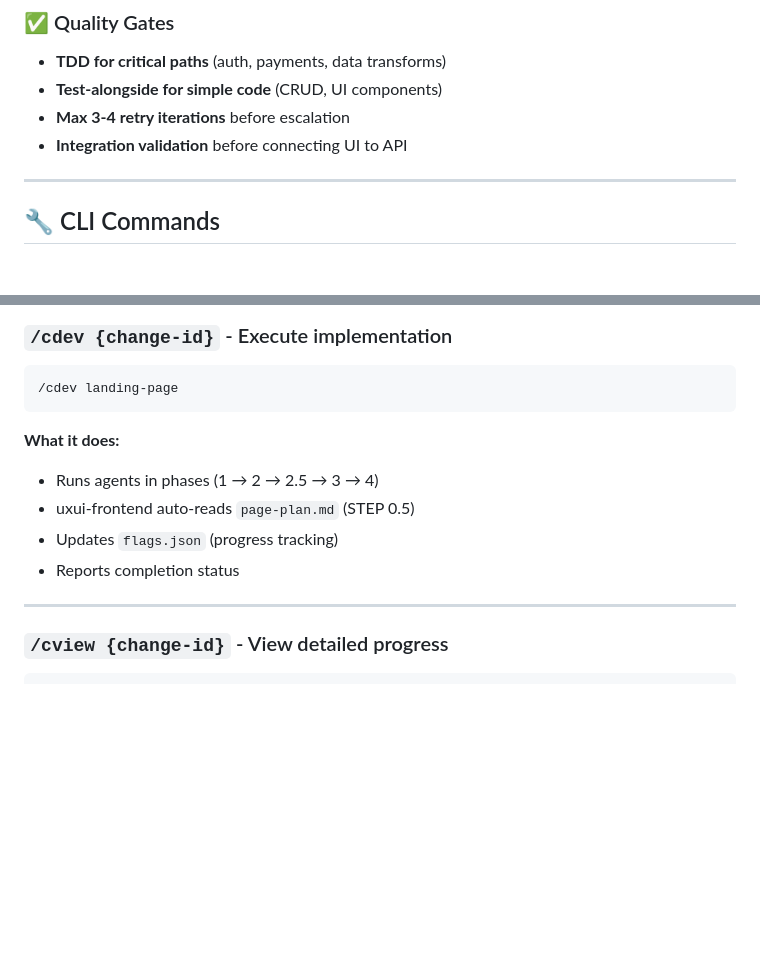
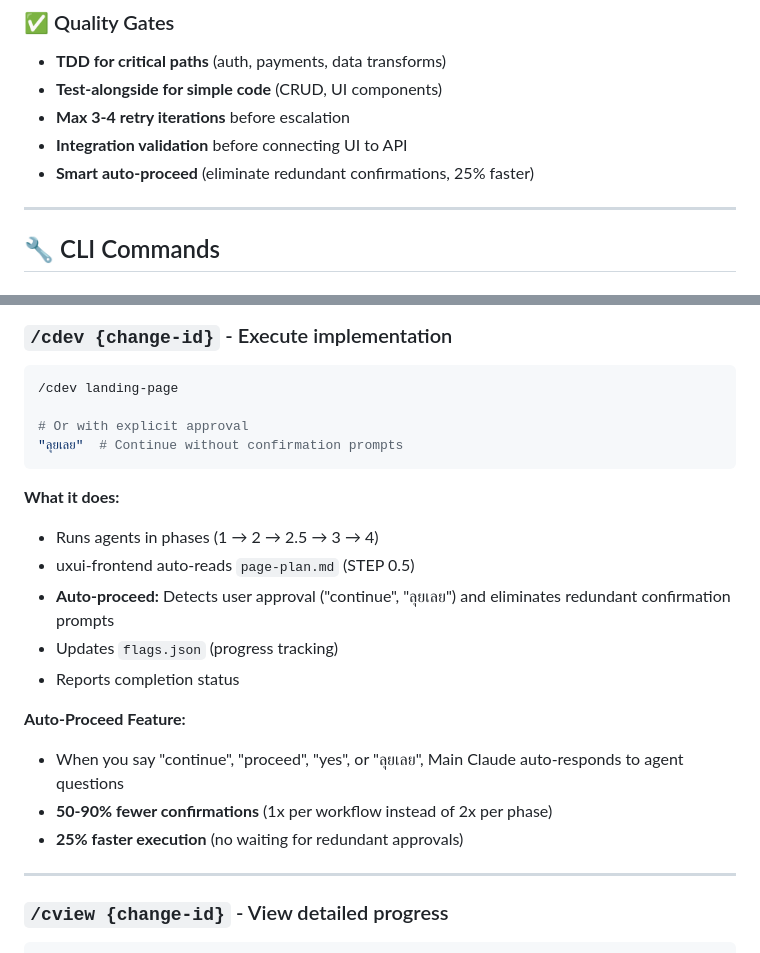
Before and after one commit to ChampPABA/claude-multi-agent-template, a Markdown page: README.md, 2 parts joined by grey strips. Drawn GitHub-style; blank space fills up the shorter version.

````diff
--- a/README.md
+++ b/README.md
@@ -527,6 +528,7 @@ Universal design principles:
 - **Test-alongside for simple code** (CRUD, UI components)
 - **Max 3-4 retry iterations** before escalation
 - **Integration validation** before connecting UI to API
+- **Smart auto-proceed** (eliminate redundant confirmations, 25% faster)
 
 ---
 
@@ -651,13 +653,22 @@ cak --help
 
 ```bash
 /cdev landing-page
+
+# Or with explicit approval
+"ลุยเลย"  # Continue without confirmation prompts
 ```
 
 **What it does:**
 - Runs agents in phases (1 → 2 → 2.5 → 3 → 4)
 - uxui-frontend auto-reads `page-plan.md` (STEP 0.5)
+- **Auto-proceed:** Detects user approval ("continue", "ลุยเลย") and eliminates redundant confirmation prompts
 - Updates `flags.json` (progress tracking)
 - Reports completion status
+
+**Auto-Proceed Feature:**
+- When you say "continue", "proceed", "yes", or "ลุยเลย", Main Claude auto-responds to agent questions
+- **50-90% fewer confirmations** (1x per workflow instead of 2x per phase)
+- **25% faster execution** (no waiting for redundant approvals)
 
 ---
 
````
Also changed, not shown: other parts of README.md (+92 -3 lines).
